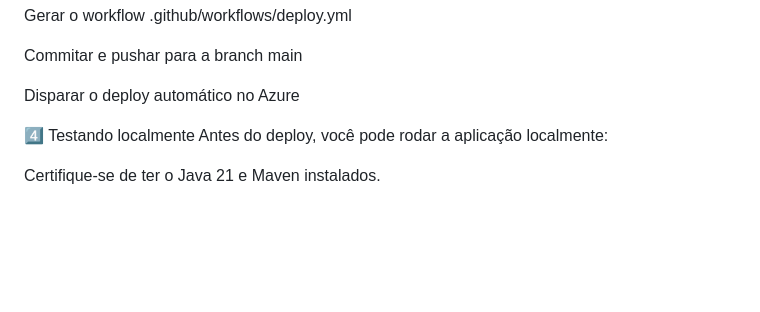
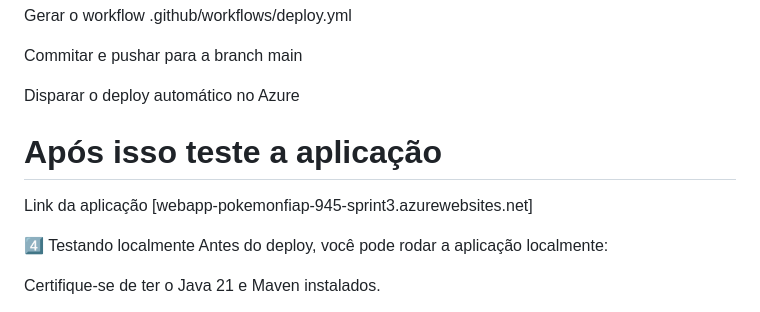
Before and after one commit to vinicius945/PokemonFiap, a Markdown page: Readme.md, the part around the change. Drawn GitHub-style; blank space fills up the shorter version.

```diff
--- a/Readme.md
+++ b/Readme.md
@@ -237,6 +237,11 @@ Commitar e pushar para a branch main
 
 Disparar o deploy automático no Azure
 
+
+# Após isso teste a aplicação
+
+Link da aplicação [webapp-pokemonfiap-945-sprint3.azurewebsites.net]
+
 4️⃣ Testando localmente
 Antes do deploy, você pode rodar a aplicação localmente:
 
```
